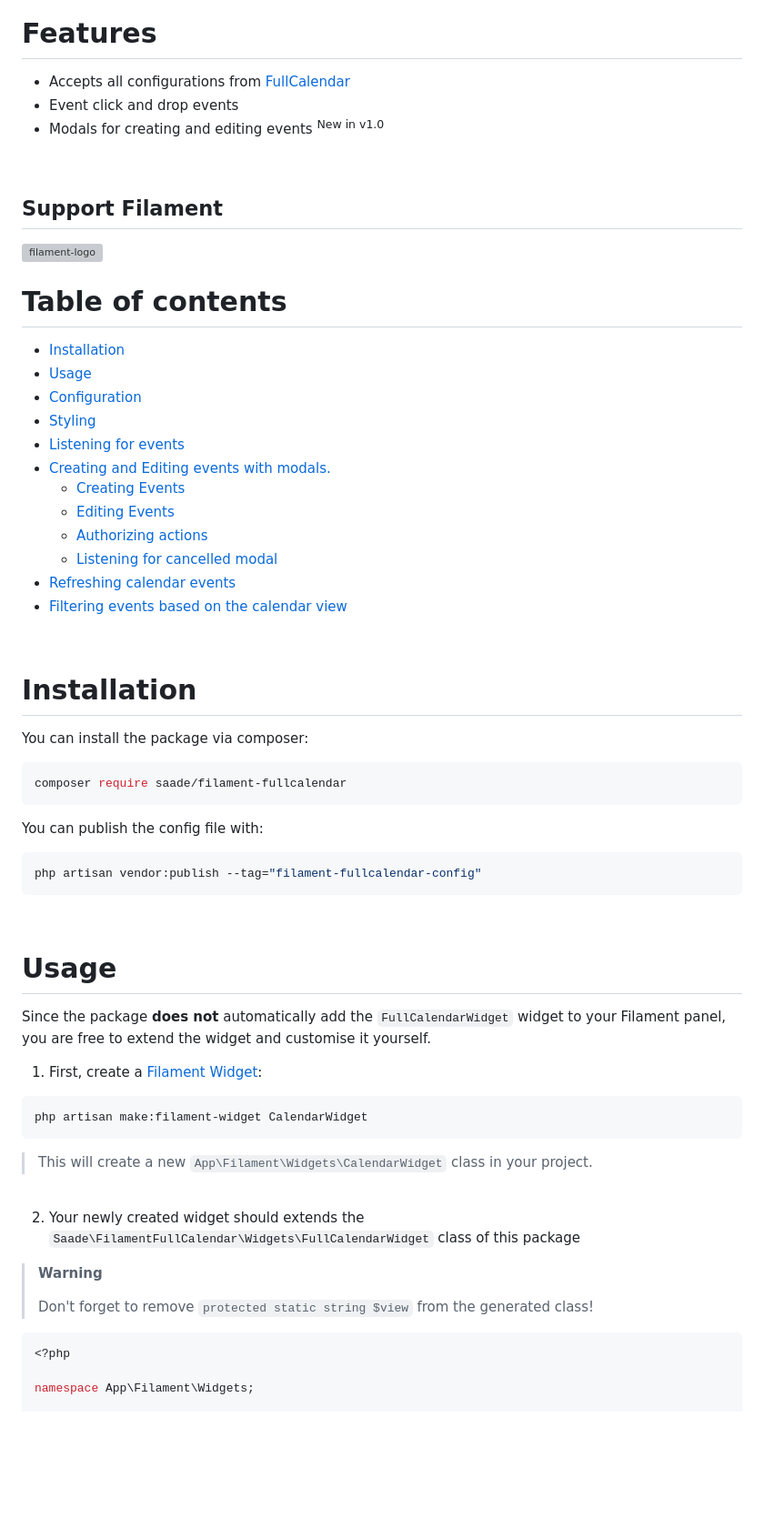
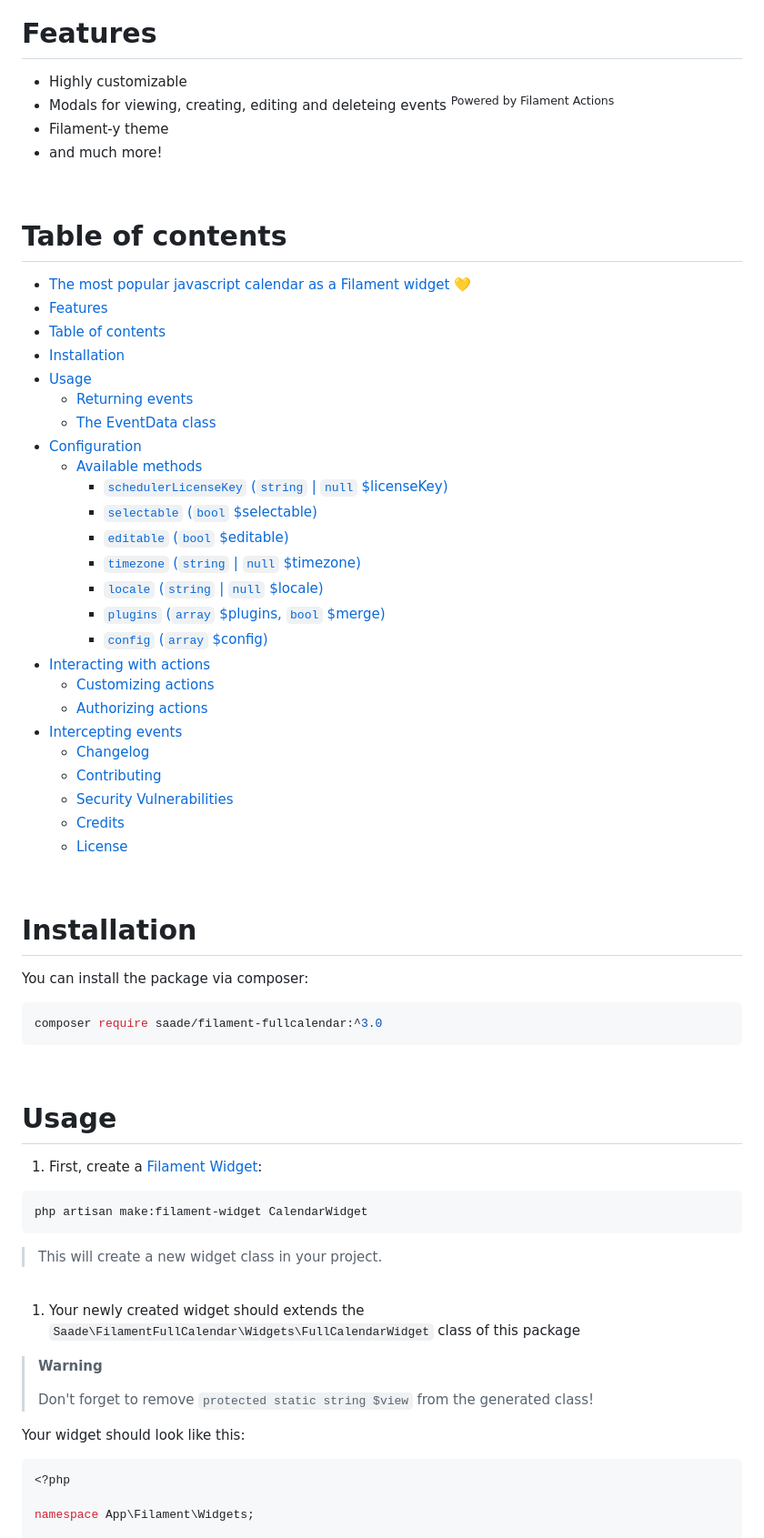
Before and after one commit to saade/filament-fullcalendar, a Markdown page: README.md, the part around one of its changes. Shown at 91% size. Drawn GitHub-style; blank space fills up the shorter version; grey boxes are pictures that could not be loaded.

````diff
--- a/README.md
+++ b/README.md
@@ -9,34 +9,40 @@
 
 # Features
 
--   Accepts all configurations from [FullCalendar](https://fullcalendar.io/docs#toc)
--   Event click and drop events
--   Modals for creating and editing events <sup>New in v1.0</sup>
-
-<br>
-
-## Support Filament
-
-<a href="https://github.com/sponsors/danharrin">
-<img width="320" alt="filament-logo" src="https://filamentadmin.com/images/sponsor-banner.jpg">
-</a>
+-   Highly customizable
+-   Modals for viewing, creating, editing and deleteing events <sup>Powered by Filament Actions</sup>
+-   Filament-y theme
+-   and much more!
 
 <br>
 
 # Table of contents
 
--   [Installation](#installation)
--   [Usage](#usage)
--   [Configuration](#configuration)
--   [Styling](#styling)
--   [Listening for events](#listening-for-events)
--   [Creating and Editing events with modals.](#creating-and-editing-events-with-modals)
-    -   [Creating Events](#creating-events)
-    -   [Editing Events](#editing-events)
-    -   [Authorizing actions](#authorizing-actions)
-    -   [Listening for cancelled modal](#listening-for-cancelled-modal)
--   [Refreshing calendar events](#refreshing-calendar-events)
--   [Filtering events based on the calendar view](#filtering-events-based-on-the-calendar-view)
+- [The most popular javascript calendar as a Filament widget 💛](#the-most-popular-javascript-calendar-as-a-filament-widget-)
+- [Features](#features)
+- [Table of contents](#table-of-contents)
+- [Installation](#installation)
+- [Usage](#usage)
+  - [Returning events](#returning-events)
+  - [The EventData class](#the-eventdata-class)
+- [Configuration](#configuration)
+  - [Available methods](#available-methods)
+    - [`schedulerLicenseKey` (`string` | `null` $licenseKey)](#schedulerlicensekey-string--null-licensekey)
+    - [`selectable` (`bool` $selectable)](#selectable-bool-selectable)
+    - [`editable` (`bool` $editable)](#editable-bool-editable)
+    - [`timezone` (`string` | `null` $timezone)](#timezone-string--null-timezone)
+    - [`locale` (`string` | `null` $locale)](#locale-string--null-locale)
+    - [`plugins` (`array` $plugins, `bool` $merge)](#plugins-array-plugins-bool-merge)
+    - [`config` (`array` $config)](#config-array-config)
+- [Interacting with actions](#interacting-with-actions)
+    - [Customizing actions](#customizing-actions)
+    - [Authorizing actions](#authorizing-actions)
+- [Intercepting events](#intercepting-events)
+  - [Changelog](#changelog)
+  - [Contributing](#contributing)
+  - [Security Vulnerabilities](#security-vulnerabilities)
+  - [Credits](#credits)
+  - [License](#license)
 
 <br>
 
@@ -45,20 +51,12 @@
 You can install the package via composer:
 
 ```bash
-composer require saade/filament-fullcalendar
-```
-
-You can publish the config file with:
-
-```bash
-php artisan vendor:publish --tag="filament-fullcalendar-config"
+composer require saade/filament-fullcalendar:^3.0
 ```
 
 <br>
 
 # Usage
-
-Since the package **does not** automatically add the `FullCalendarWidget` widget to your Filament panel, you are free to extend the widget and customise it yourself.
 
 1. First, create a [Filament Widget](https://filamentadmin.com/docs/2.x/admin/dashboard#getting-started):
 
@@ -66,16 +64,17 @@ Since the package **does not** automatically add the `FullCalendarWidget` widget
 php artisan make:filament-widget CalendarWidget
 ```
 
-> This will create a new `App\Filament\Widgets\CalendarWidget` class in your project.
+> This will create a new widget class in your project.
 
 <br>
 
-2. Your newly created widget should extends the `Saade\FilamentFullCalendar\Widgets\FullCalendarWidget` class of this package
+1. Your newly created widget should extends the `Saade\FilamentFullCalendar\Widgets\FullCalendarWidget` class of this package
 
 > **Warning**
 >
 > Don't forget to remove `protected static string $view` from the generated class!
 
+Your widget should look like this:
 ```php
 <?php
 
````
Also changed, not shown: other parts of README.md (+232 -376 lines), art/sponsor.png (added).
